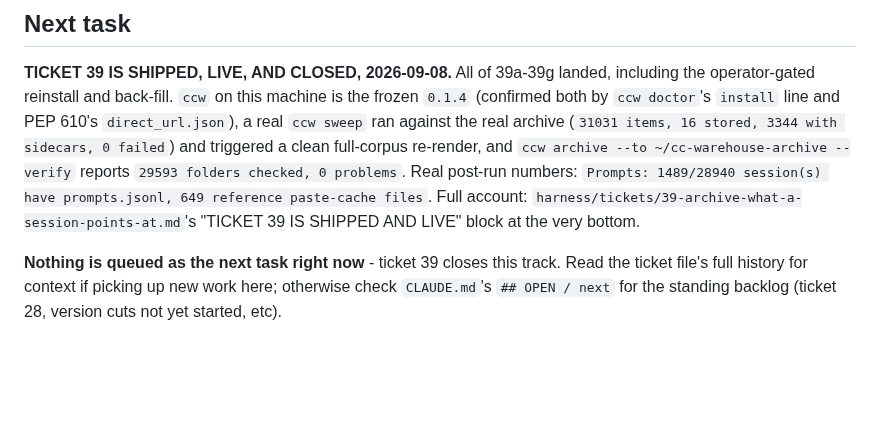
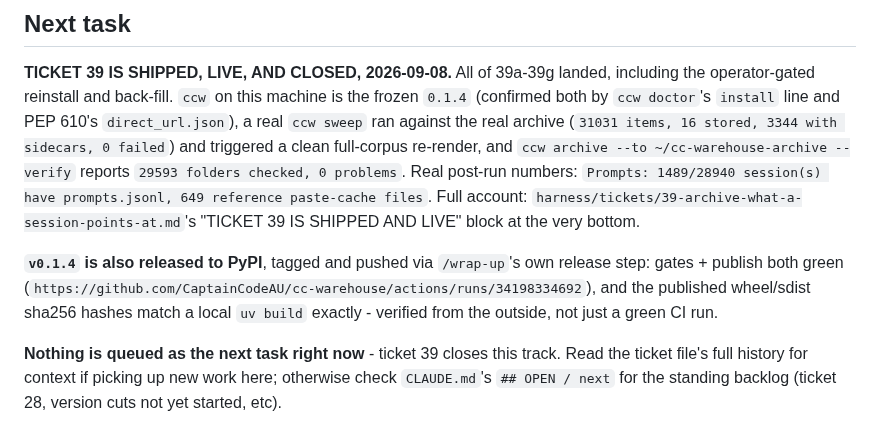
Before and after one commit to CaptainCodeAU/cc-warehouse, a Markdown page: OPENING-PROMPT.md, the part around the change. Drawn GitHub-style; blank space fills up the shorter version.

```diff
--- a/OPENING-PROMPT.md
+++ b/OPENING-PROMPT.md
@@ -15,6 +15,12 @@ reports `29593 folders checked, 0 problems`. Real post-run numbers:
 `Prompts: 1489/28940 session(s) have prompts.jsonl, 649 reference paste-cache
 files`. Full account: `harness/tickets/39-archive-what-a-session-points-at.md`'s
 "TICKET 39 IS SHIPPED AND LIVE" block at the very bottom.
+
+**`v0.1.4` is also released to PyPI**, tagged and pushed via `/wrap-up`'s own
+release step: gates + publish both green
+(`https://github.com/CaptainCodeAU/cc-warehouse/actions/runs/34198334692`), and
+the published wheel/sdist sha256 hashes match a local `uv build` exactly -
+verified from the outside, not just a green CI run.
 
 **Nothing is queued as the next task right now** - ticket 39 closes this track.
 Read the ticket file's full history for context if picking up new work here;
```
Also changed, not shown: contract/DESIGN.md (+53 -0 lines).
